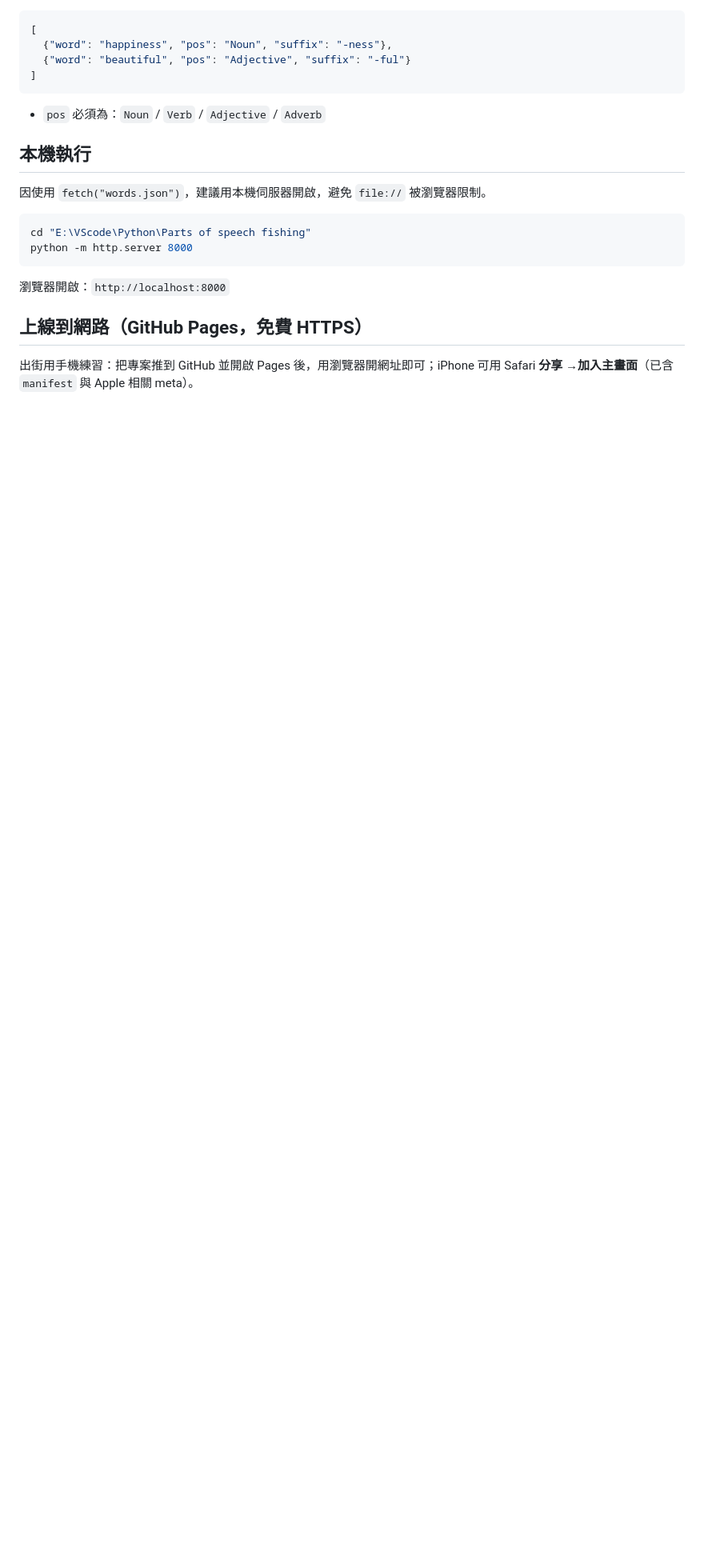
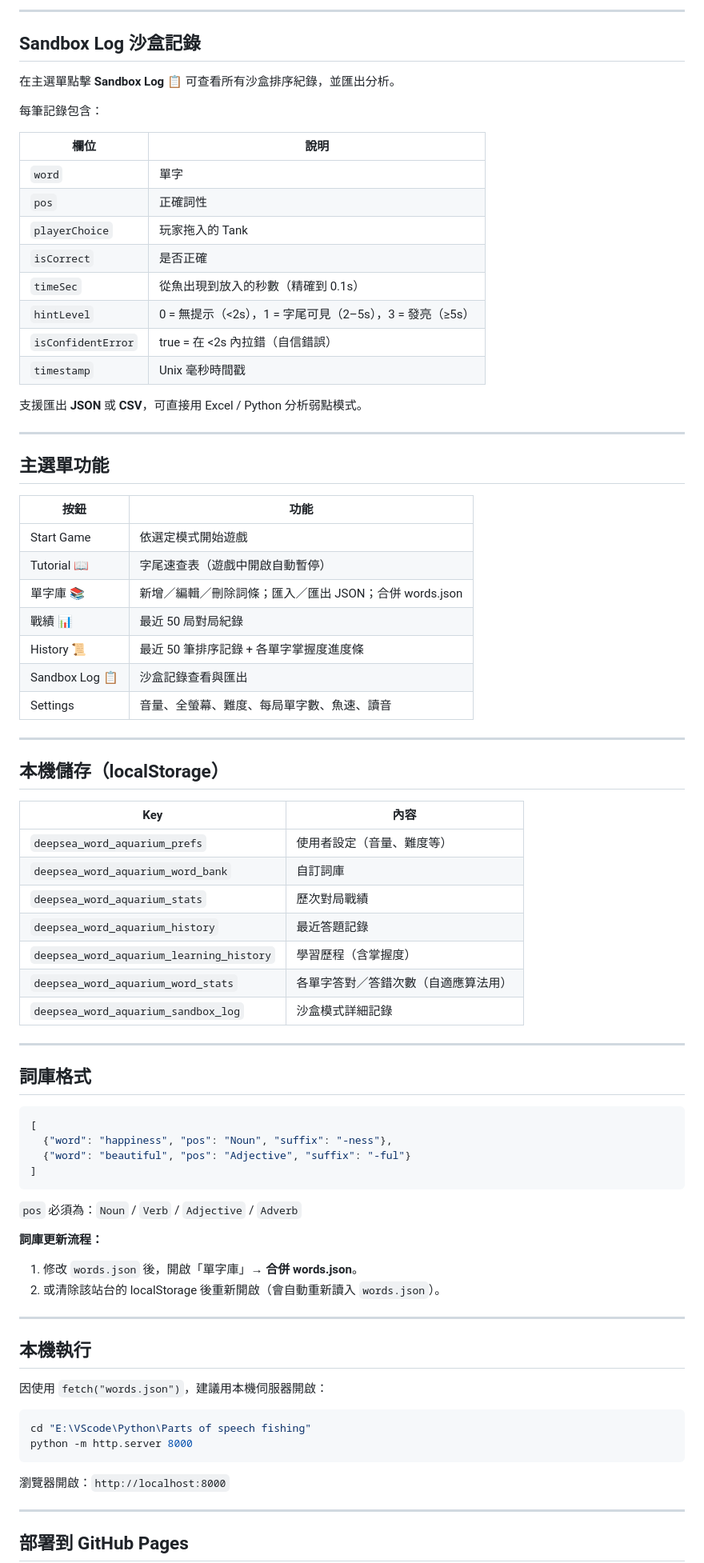
Before and after one commit to hn2820one-debug/toeic-aquarium, a Markdown page: README.md, the part around one of its changes. Shown at 80% size. GitHub-like rendering; blank space fills up the shorter version.

````diff
--- a/README.md
+++ b/README.md
@@ -59,3 +75,55 @@
+---
+
+## Sandbox Log 沙盒記錄
+
+在主選單點擊 **Sandbox Log 📋** 可查看所有沙盒排序紀錄，並匯出分析。
+
+每筆記錄包含：
+
+| 欄位 | 說明 |
+|---|---|
+| `word` | 單字 |
+| `pos` | 正確詞性 |
+| `playerChoice` | 玩家拖入的 Tank |
+| `isCorrect` | 是否正確 |
+| `timeSec` | 從魚出現到放入的秒數（精確到 0.1s） |
+| `hintLevel` | 0 = 無提示（<2s），1 = 字尾可見（2–5s），3 = 發亮（≥5s） |
+| `isConfidentError` | true = 在 <2s 內拉錯（自信錯誤） |
+| `timestamp` | Unix 毫秒時間戳 |
+
+支援匯出 **JSON** 或 **CSV**，可直接用 Excel / Python 分析弱點模式。
+
+---
+
+## 主選單功能
+
+| 按鈕 | 功能 |
+|---|---|
+| Start Game | 依選定模式開始遊戲 |
+| Tutorial 📖 | 字尾速查表（遊戲中開啟自動暫停） |
+| 單字庫 📚 | 新增／編輯／刪除詞條；匯入／匯出 JSON；合併 words.json |
+| 戰績 📊 | 最近 50 局對局紀錄 |
+| History 📜 | 最近 50 筆排序記錄 + 各單字掌握度進度條 |
+| Sandbox Log 📋 | 沙盒記錄查看與匯出 |
+| Settings | 音量、全螢幕、難度、每局單字數、魚速、讀音 |
+
+---
+
+## 本機儲存（localStorage）
+
+| Key | 內容 |
+|---|---|
+| `deepsea_word_aquarium_prefs` | 使用者設定（音量、難度等） |
+| `deepsea_word_aquarium_word_bank` | 自訂詞庫 |
+| `deepsea_word_aquarium_stats` | 歷次對局戰績 |
+| `deepsea_word_aquarium_history` | 最近答題記錄 |
+| `deepsea_word_aquarium_learning_history` | 學習歷程（含掌握度） |
+| `deepsea_word_aquarium_word_stats` | 各單字答對／答錯次數（自適應算法用） |
+| `deepsea_word_aquarium_sandbox_log` | 沙盒模式詳細記錄 |
+
+---
+
+## 詞庫格式
 
 ```json
 [
@@ -64,11 +132,17 @@
 ]
 ```
 
-- `pos` 必須為：`Noun` / `Verb` / `Adjective` / `Adverb`
+`pos` 必須為：`Noun` / `Verb` / `Adjective` / `Adverb`
+
+**詞庫更新流程：**
+1. 修改 `words.json` 後，開啟「單字庫」→ **合併 words.json**。
+2. 或清除該站台的 localStorage 後重新開啟（會自動重新讀入 `words.json`）。
+
+---
 
 ## 本機執行
 
-因使用 `fetch("words.json")`，建議用本機伺服器開啟，避免 `file://` 被瀏覽器限制。
+因使用 `fetch("words.json")`，建議用本機伺服器開啟：
 
 ```bash
 cd "E:\VScode\Python\Parts of speech fishing"
@@ -77,7 +151,7 @@ python -m http.server 8000
 
 瀏覽器開啟：`http://localhost:8000`
 
-## 上線到網路（GitHub Pages，免費 HTTPS）
+---
 
-出街用手機練習：把專案推到 GitHub 並開啟 Pages 後，用瀏覽器開網址即可；iPhone 可用 Safari **分享 →加入主畫面**（已含 `manifest` 與 Apple 相關 meta）。
+## 部署到 GitHub Pages
 
````
Also changed, not shown: other parts of README.md (+72 -46 lines).
